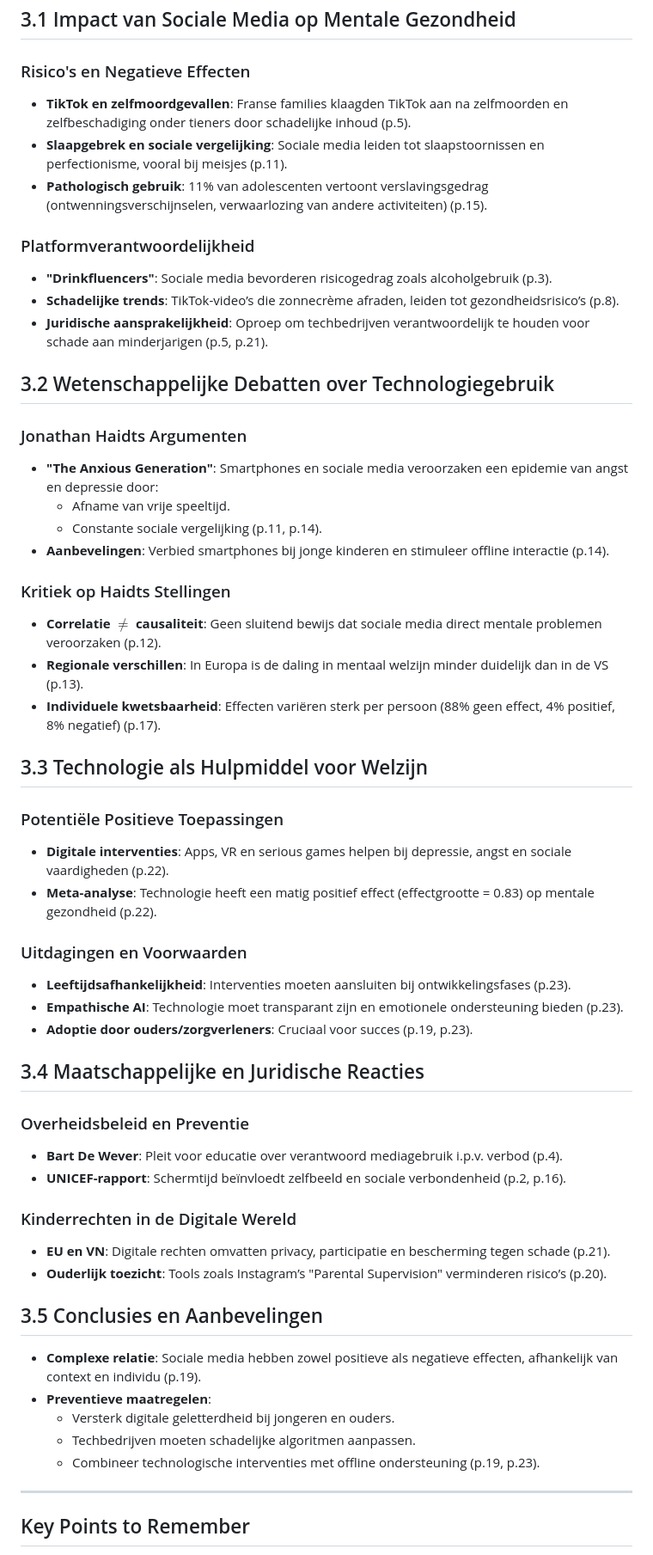
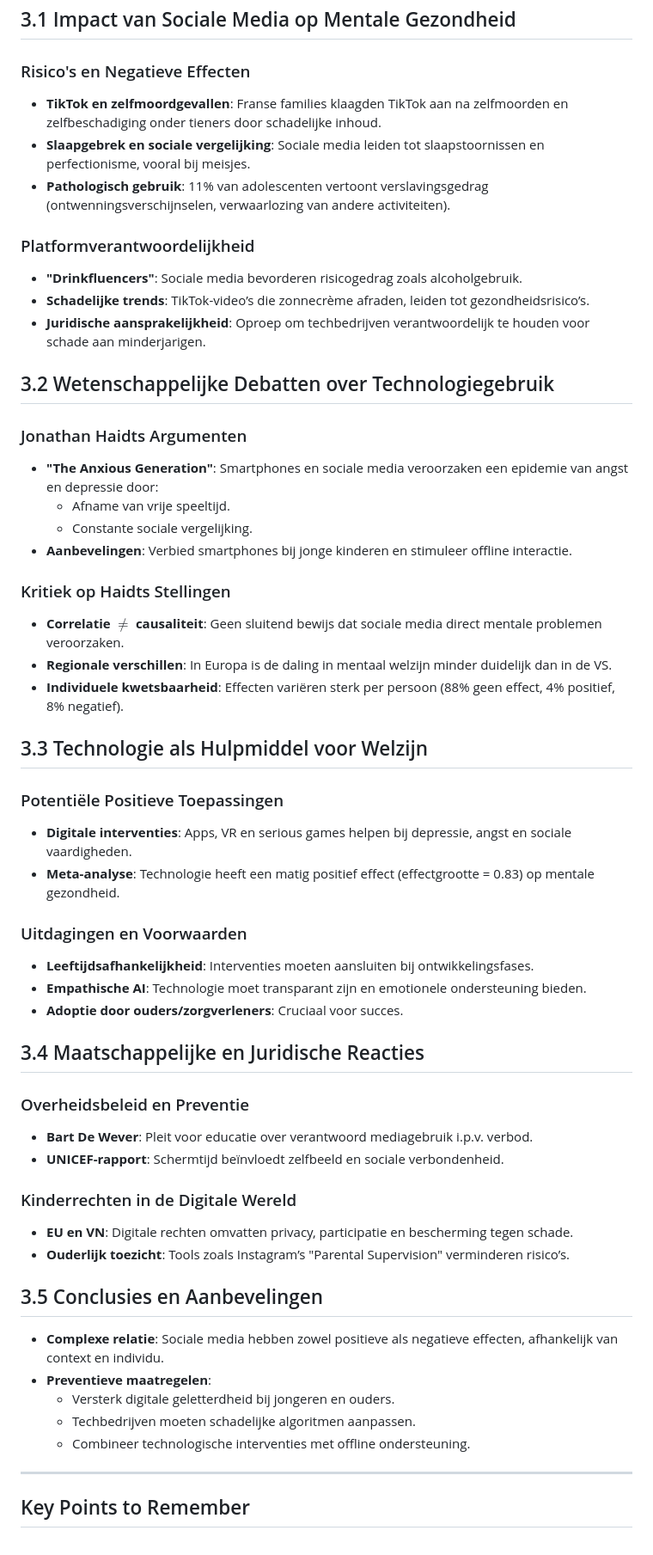
Before and after one commit to CedricDeVijt/ComputerScienceNotes, a Markdown page: Bachelor 3/Media en digitale samenleving/3 Media, technologie en welzijn.md, the part around one of its changes. Shown at 86% size. Rendered like a GitHub page.

Commit message:
vault backup: 2025-01-23 20:09:02

```diff
--- a/Bachelor 3/Media en digitale samenleving/3 Media, technologie en welzijn.md
+++ b/Bachelor 3/Media en digitale samenleving/3 Media, technologie en welzijn.md
@@ -2,15 +2,15 @@
 
 ### Risico's en Negatieve Effecten
 
-- **TikTok en zelfmoordgevallen**: Franse families klaagden TikTok aan na zelfmoorden en zelfbeschadiging onder tieners door schadelijke inhoud (p.5).
-- **Slaapgebrek en sociale vergelijking**: Sociale media leiden tot slaapstoornissen en perfectionisme, vooral bij meisjes (p.11).
-- **Pathologisch gebruik**: 11% van adolescenten vertoont verslavingsgedrag (ontwenningsverschijnselen, verwaarlozing van andere activiteiten) (p.15).
+- **TikTok en zelfmoordgevallen**: Franse families klaagden TikTok aan na zelfmoorden en zelfbeschadiging onder tieners door schadelijke inhoud.
+- **Slaapgebrek en sociale vergelijking**: Sociale media leiden tot slaapstoornissen en perfectionisme, vooral bij meisjes.
+- **Pathologisch gebruik**: 11% van adolescenten vertoont verslavingsgedrag (ontwenningsverschijnselen, verwaarlozing van andere activiteiten).
 
 ### Platformverantwoordelijkheid
 
-- **"Drinkfluencers"**: Sociale media bevorderen risicogedrag zoals alcoholgebruik (p.3).
-- **Schadelijke trends**: TikTok-video’s die zonnecrème afraden, leiden tot gezondheidsrisico’s (p.8).
-- **Juridische aansprakelijkheid**: Oproep om techbedrijven verantwoordelijk te houden voor schade aan minderjarigen (p.5, p.21).
+- **"Drinkfluencers"**: Sociale media bevorderen risicogedrag zoals alcoholgebruik.
+- **Schadelijke trends**: TikTok-video’s die zonnecrème afraden, leiden tot gezondheidsrisico’s.
+- **Juridische aansprakelijkheid**: Oproep om techbedrijven verantwoordelijk te houden voor schade aan minderjarigen.
 
 ## 3.2 Wetenschappelijke Debatten over Technologiegebruik
 
@@ -18,47 +18,47 @@
 
 - **"The Anxious Generation"**: Smartphones en sociale media veroorzaken een epidemie van angst en depressie door:
   - Afname van vrije speeltijd.
-  - Constante sociale vergelijking (p.11, p.14).
-- **Aanbevelingen**: Verbied smartphones bij jonge kinderen en stimuleer offline interactie (p.14).
+  - Constante sociale vergelijking.
+- **Aanbevelingen**: Verbied smartphones bij jonge kinderen en stimuleer offline interactie.
 
 ### Kritiek op Haidts Stellingen
 
-- **Correlatie $\neq$ causaliteit**: Geen sluitend bewijs dat sociale media direct mentale problemen veroorzaken (p.12).
-- **Regionale verschillen**: In Europa is de daling in mentaal welzijn minder duidelijk dan in de VS (p.13).
-- **Individuele kwetsbaarheid**: Effecten variëren sterk per persoon (88% geen effect, 4% positief, 8% negatief) (p.17).
+- **Correlatie $\neq$ causaliteit**: Geen sluitend bewijs dat sociale media direct mentale problemen veroorzaken.
+- **Regionale verschillen**: In Europa is de daling in mentaal welzijn minder duidelijk dan in de VS.
+- **Individuele kwetsbaarheid**: Effecten variëren sterk per persoon (88% geen effect, 4% positief, 8% negatief).
 
 ## 3.3 Technologie als Hulpmiddel voor Welzijn
 
 ### Potentiële Positieve Toepassingen
 
-- **Digitale interventies**: Apps, VR en serious games helpen bij depressie, angst en sociale vaardigheden (p.22).
-- **Meta-analyse**: Technologie heeft een matig positief effect (effectgrootte = 0.83) op mentale gezondheid (p.22).
+- **Digitale interventies**: Apps, VR en serious games helpen bij depressie, angst en sociale vaardigheden.
+- **Meta-analyse**: Technologie heeft een matig positief effect (effectgrootte = 0.83) op mentale gezondheid.
 
 ### Uitdagingen en Voorwaarden
 
-- **Leeftijdsafhankelijkheid**: Interventies moeten aansluiten bij ontwikkelingsfases (p.23).
-- **Empathische AI**: Technologie moet transparant zijn en emotionele ondersteuning bieden (p.23).
-- **Adoptie door ouders/zorgverleners**: Cruciaal voor succes (p.19, p.23).
+- **Leeftijdsafhankelijkheid**: Interventies moeten aansluiten bij ontwikkelingsfases.
+- **Empathische AI**: Technologie moet transparant zijn en emotionele ondersteuning bieden.
+- **Adoptie door ouders/zorgverleners**: Cruciaal voor succes.
 
 ## 3.4 Maatschappelijke en Juridische Reacties
 
 ### Overheidsbeleid en Preventie
 
-- **Bart De Wever**: Pleit voor educatie over verantwoord mediagebruik i.p.v. verbod (p.4).
-- **UNICEF-rapport**: Schermtijd beïnvloedt zelfbeeld en sociale verbondenheid (p.2, p.16).
+- **Bart De Wever**: Pleit voor educatie over verantwoord mediagebruik i.p.v. verbod.
+- **UNICEF-rapport**: Schermtijd beïnvloedt zelfbeeld en sociale verbondenheid.
 
 ### Kinderrechten in de Digitale Wereld
 
-- **EU en VN**: Digitale rechten omvatten privacy, participatie en bescherming tegen schade (p.21).
-- **Ouderlijk toezicht**: Tools zoals Instagram’s "Parental Supervision" verminderen risico’s (p.20).
+- **EU en VN**: Digitale rechten omvatten privacy, participatie en bescherming tegen schade.
+- **Ouderlijk toezicht**: Tools zoals Instagram’s "Parental Supervision" verminderen risico’s.
 
 ## 3.5 Conclusies en Aanbevelingen
 
-- **Complexe relatie**: Sociale media hebben zowel positieve als negatieve effecten, afhankelijk van context en individu (p.19).
+- **Complexe relatie**: Sociale media hebben zowel positieve als negatieve effecten, afhankelijk van context en individu.
 - **Preventieve maatregelen**:
   - Versterk digitale geletterdheid bij jongeren en ouders.
   - Techbedrijven moeten schadelijke algoritmen aanpassen.
-  - Combineer technologische interventies met offline ondersteuning (p.19, p.23).
+  - Combineer technologische interventies met offline ondersteuning.
 
 ---
 
```
Also changed, not shown: other parts of Bachelor 3/Media en digitale samenleving/3 Media, technologie en welzijn.md (+6 -6 lines), 2 other files.
